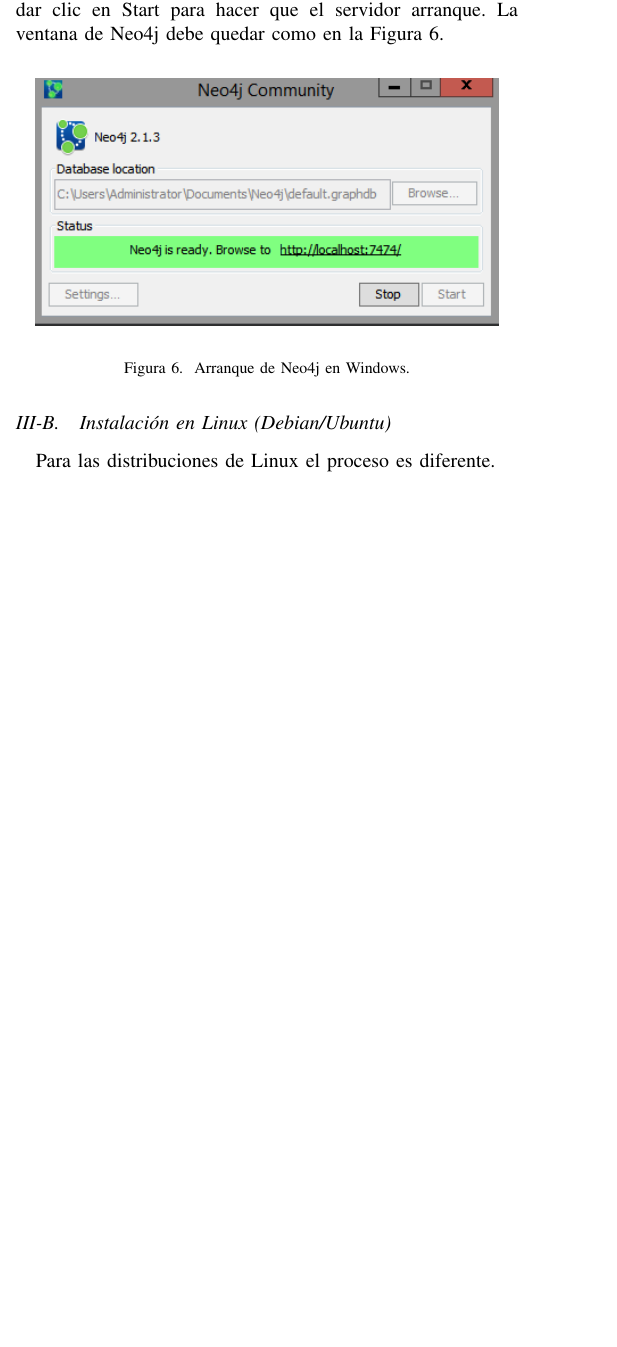
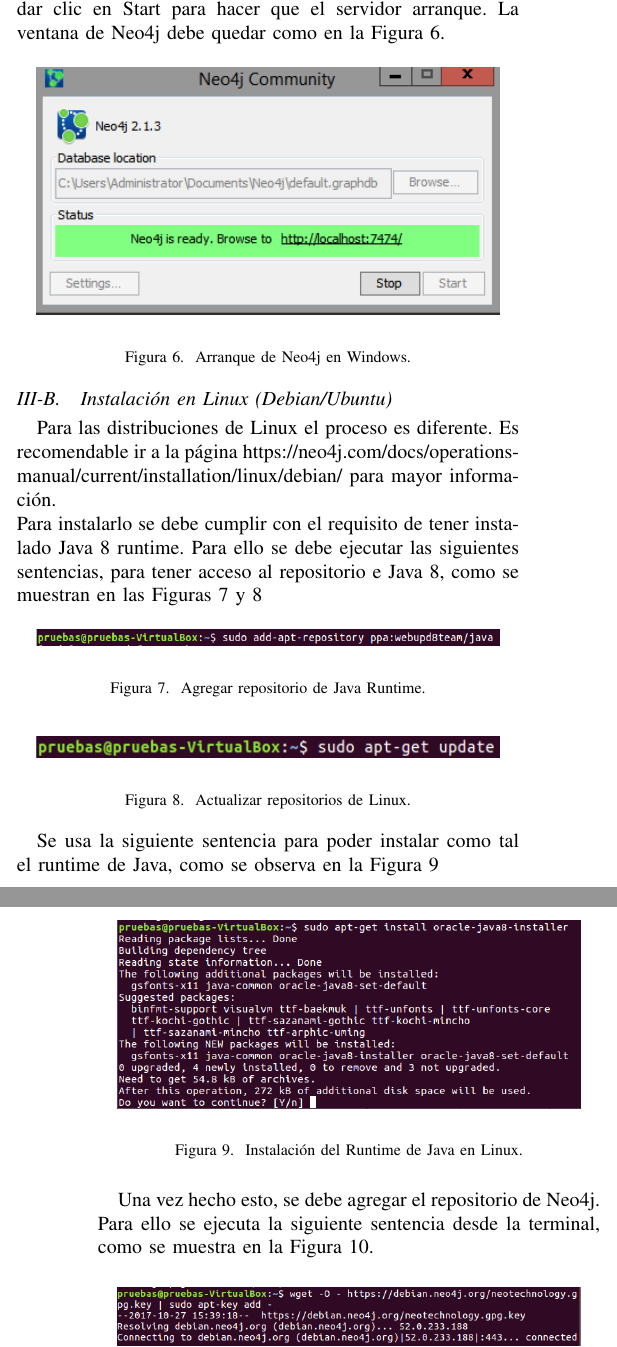
Before and after one commit to JoseManuelVargas/exposicion_bases_de_datos, a LaTeX paper (conference_071817.tex): part of one column of page 2 of 4 before the commit and two parts of the columns of pages 2 and 3 of 5 after it, the two joined at a grey line, cut so that both start at the same text, the shorter picture padded with empty space. Compiled offline with pdfLaTeX.

Commit message:
este es mi quinto commit con la termiancion de la isntalacion

```diff
--- a/conference_071817.tex
+++ b/conference_071817.tex
@@ -134,4 +134,36 @@
 
 \subsection{Instalación en Linux (Debian/Ubuntu)}
 
-Para las distribuciones de Linux el proceso es diferente.
+Para las distribuciones de Linux el proceso es diferente. Es recomendable ir a la página https://neo4j.com/docs/operations-manual/current/installation/linux/debian/ para mayor información. \\
+Para instalarlo se debe cumplir con el requisito de tener instalado Java 8 runtime. Para ello se debe ejecutar las siguientes sentencias, para tener acceso al repositorio e Java 8, como se muestran en las Figuras \ref{fig7} y \ref{fig8}
+
+
+\begin{figure}[H]
+\begin{center}
+\includegraphics[width= 0.45 \textwidth]{java_repo.png}
+\end{center}
+\caption{Agregar repositorio de Java Runtime.}
+\label{fig7}
+\end{figure}
+
+\begin{figure}[H]
+\begin{center}
+\includegraphics[width= 0.45 \textwidth]{sudo_update.png}
+\end{center}
+\caption{Actualizar repositorios de Linux.}
+\label{fig8}
+\end{figure}
+
+Se usa la siguiente sentencia para poder instalar como tal el runtime de Java, como se observa en la Figura \ref{fig9}
+
+\begin{figure}[H]
+\begin{center}
+\includegraphics[width= 0.45 \textwidth]{install_java.png}
+\end{center}
+\caption{Instalación del Runtime de Java en Linux.}
+\label{fig9}
+\end{figure}
+
+%sudo apt-get -t jessie-backports install ca-certificates-java
+
+Una vez hecho esto, se debe agregar el repositorio de Neo4j. Para ello se ejecuta la siguiente sentencia desde la terminal, como se muestra en la Figura \ref{fig10}.
@@ -137,0 +205,9 @@
+\begin{figure}[H]
+\begin{center}
+\includegraphics[width= 0.45 \textwidth]{web_browser1.png}
+\end{center}
+\caption{Neo4j corriendo desde el explorador Web.}
+\label{fig13}
+\end{figure}
+
+La contraseña al iniciar Neo4j por primera vez por defecto es $neo4j$. Luego de ingresarla se pedirá se cambia la contraseña, como se muestra en la Figura \ref{fig14}.
```
Also changed, not shown: conference_071817.pdf, install_java.png (added), install_neo4j.png (added), java_repo.png (added), neo4j_repo_f.png (added), start_service_neo.png (added), sudo_update.png (added), web_browser1.png (added), web_change_p.png (added), conference_071817.tex (44 more changed lines), 3 other files.
